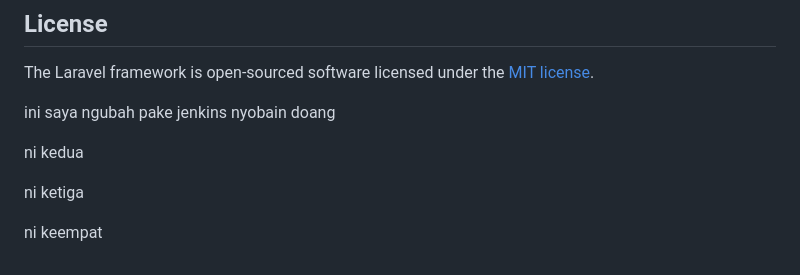
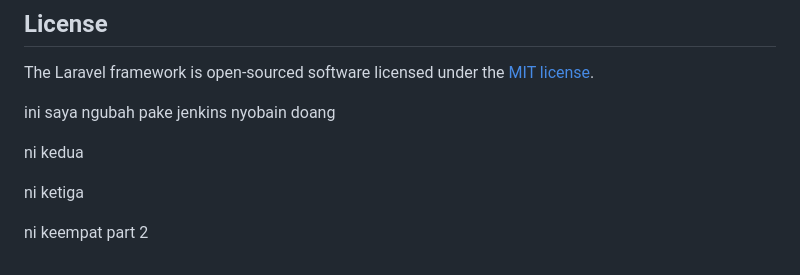
Before and after one commit to kasyifana/laravel12feedback, a Markdown page: README.md, the part around the change. GitHub-like rendering.

Commit message:
4 part 2

```diff
--- a/README.md
+++ b/README.md
@@ -67,4 +67,4 @@ ni kedua
 
 ni ketiga
 
-ni keempat
+ni keempat part 2
```
